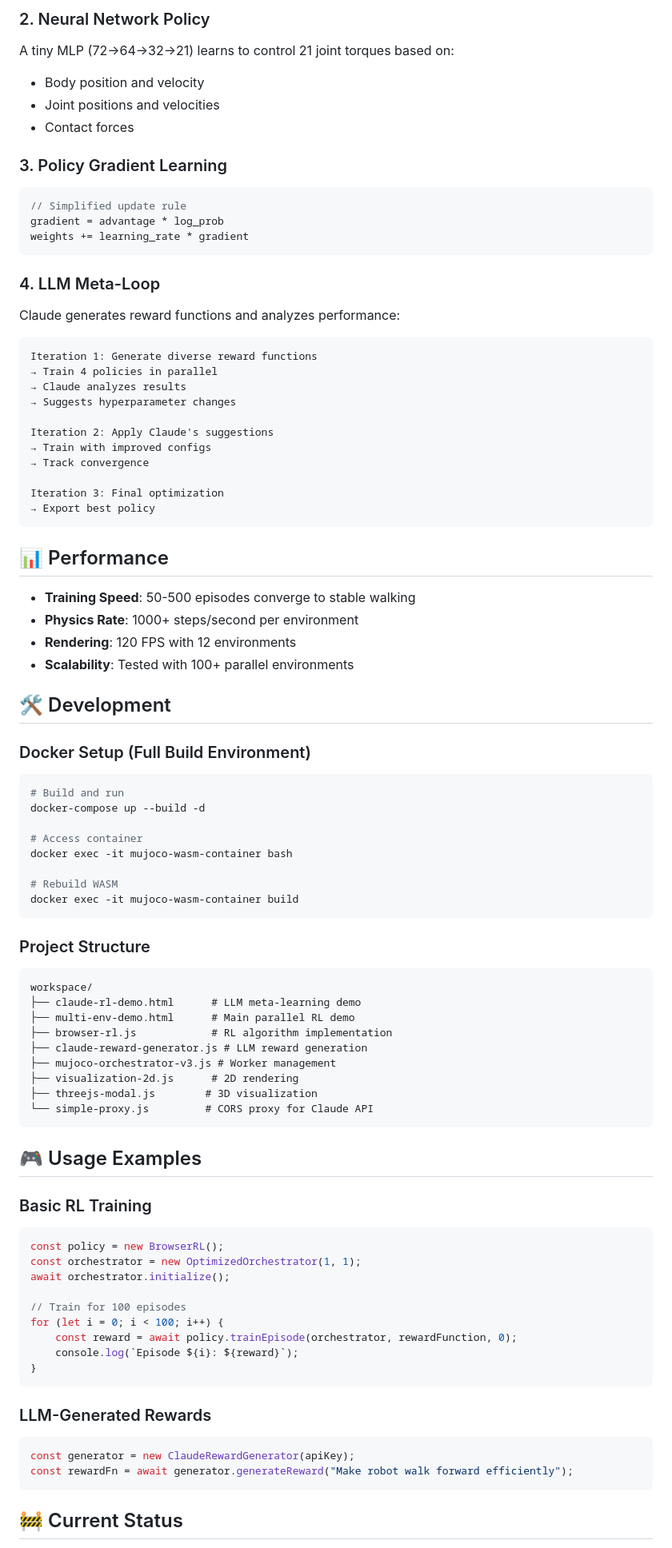
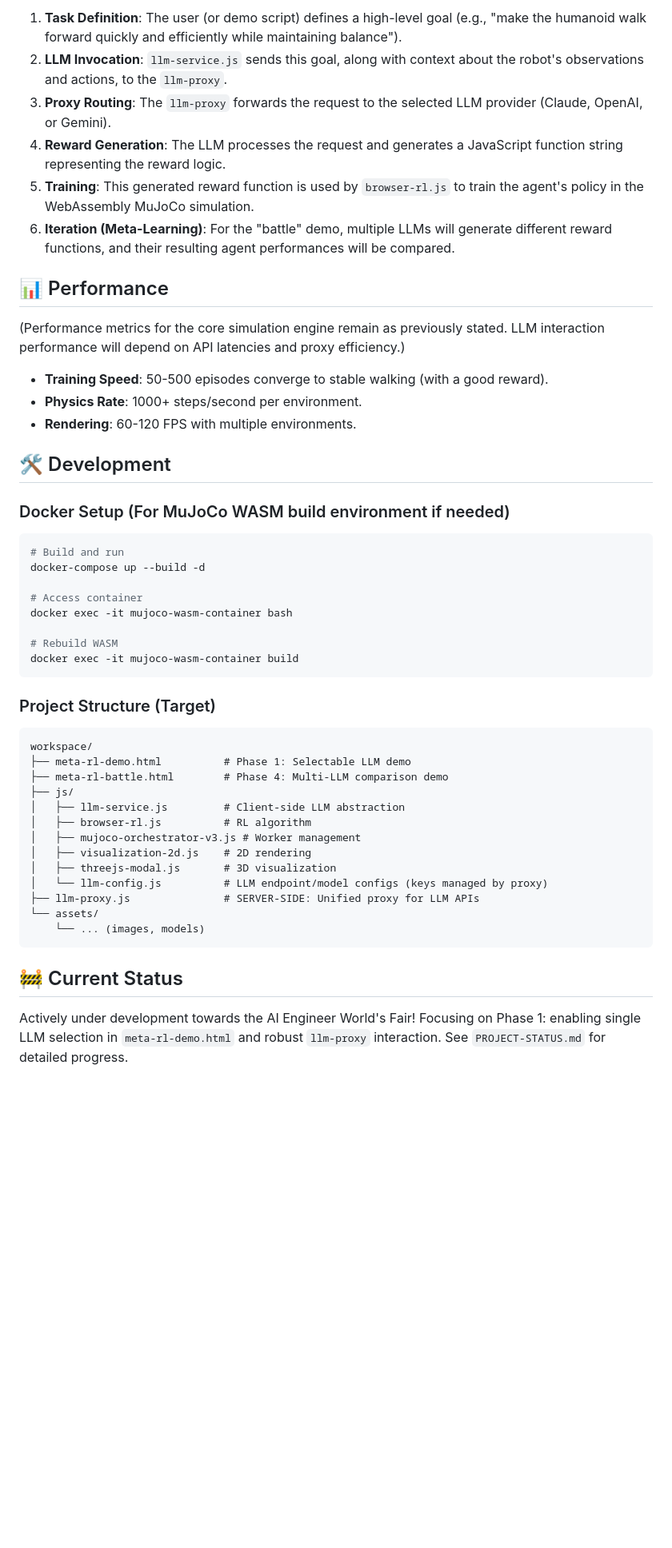
Before and after one commit to ninjaa/web-mujoco-gym, a Markdown page: README.md, the part around the change printed below. Shown: that part at 80% size. GitHub-like rendering; blank space fills up the shorter version.

````diff
--- a/README.md
+++ b/README.md
@@ -116,42 +148,20 @@ MuJoCo WASM runs in Web Workers, simulating humanoid robot dynamics at 1000+ Hz.
-### 2. Neural Network Policy
-A tiny MLP (72→64→32→21) learns to control 21 joint torques based on:
-- Body position and velocity
-- Joint positions and velocities
-- Contact forces
-
-### 3. Policy Gradient Learning
-```javascript
-// Simplified update rule
-gradient = advantage * log_prob
-weights += learning_rate * gradient
-```
-
-### 4. LLM Meta-Loop
-Claude generates reward functions and analyzes performance:
-```
-Iteration 1: Generate diverse reward functions
-→ Train 4 policies in parallel
-→ Claude analyzes results
-→ Suggests hyperparameter changes
-
-Iteration 2: Apply Claude's suggestions
-→ Train with improved configs
-→ Track convergence
-
-Iteration 3: Final optimization
-→ Export best policy
-```
+1.  **Task Definition**: The user (or demo script) defines a high-level goal (e.g., "make the humanoid walk forward quickly and efficiently while maintaining balance").
+2.  **LLM Invocation**: `llm-service.js` sends this goal, along with context about the robot's observations and actions, to the `llm-proxy`.
+3.  **Proxy Routing**: The `llm-proxy` forwards the request to the selected LLM provider (Claude, OpenAI, or Gemini).
+4.  **Reward Generation**: The LLM processes the request and generates a JavaScript function string representing the reward logic.
+5.  **Training**: This generated reward function is used by `browser-rl.js` to train the agent's policy in the WebAssembly MuJoCo simulation.
+6.  **Iteration (Meta-Learning)**: For the "battle" demo, multiple LLMs will generate different reward functions, and their resulting agent performances will be compared.
 
 ## 📊 Performance
+(Performance metrics for the core simulation engine remain as previously stated. LLM interaction performance will depend on API latencies and proxy efficiency.)
 
-- **Training Speed**: 50-500 episodes converge to stable walking
-- **Physics Rate**: 1000+ steps/second per environment
-- **Rendering**: 120 FPS with 12 environments
-- **Scalability**: Tested with 100+ parallel environments
+- **Training Speed**: 50-500 episodes converge to stable walking (with a good reward).
+- **Physics Rate**: 1000+ steps/second per environment.
+- **Rendering**: 60-120 FPS with multiple environments.
 
 ## 🛠️ Development
 
-### Docker Setup (Full Build Environment)
+### Docker Setup (For MuJoCo WASM build environment if needed)
 ```bash
 # Build and run
 docker-compose up --build -d
@@ -163,39 +173,23 @@ docker exec -it mujoco-wasm-container bash
 docker exec -it mujoco-wasm-container build
 ```
 
-### Project Structure
+### Project Structure (Target)
 ```
 workspace/
-├── claude-rl-demo.html      # LLM meta-learning demo
-├── multi-env-demo.html      # Main parallel RL demo
-├── browser-rl.js            # RL algorithm implementation
-├── claude-reward-generator.js # LLM reward generation
-├── mujoco-orchestrator-v3.js # Worker management
-├── visualization-2d.js      # 2D rendering
-├── threejs-modal.js        # 3D visualization
-└── simple-proxy.js         # CORS proxy for Claude API
-```
-
-## 🎮 Usage Examples
-
-### Basic RL Training
-```javascript
-const policy = new BrowserRL();
-const orchestrator = new OptimizedOrchestrator(1, 1);
-await orchestrator.initialize();
-
-// Train for 100 episodes
-for (let i = 0; i < 100; i++) {
-    const reward = await policy.trainEpisode(orchestrator, rewardFunction, 0);
-    console.log(`Episode ${i}: ${reward}`);
-}
-```
-
-### LLM-Generated Rewards
-```javascript
-const generator = new ClaudeRewardGenerator(apiKey);
-const rewardFn = await generator.generateReward("Make robot walk forward efficiently");
+├── meta-rl-demo.html          # Phase 1: Selectable LLM demo
+├── meta-rl-battle.html        # Phase 4: Multi-LLM comparison demo
+├── js/
+│   ├── llm-service.js         # Client-side LLM abstraction
+│   ├── browser-rl.js          # RL algorithm
+│   ├── mujoco-orchestrator-v3.js # Worker management
+│   ├── visualization-2d.js    # 2D rendering
+│   ├── threejs-modal.js       # 3D visualization
+│   └── llm-config.js          # LLM endpoint/model configs (keys managed by proxy)
+├── llm-proxy.js               # SERVER-SIDE: Unified proxy for LLM APIs
+└── assets/
+    └── ... (images, models)
 ```
 
 ## 🚧 Current Status
+Actively under development towards the AI Engineer World's Fair! Focusing on Phase 1: enabling single LLM selection in `meta-rl-demo.html` and robust `llm-proxy` interaction. See `PROJECT-STATUS.md` for detailed progress.
 
````
Also changed, not shown: other parts of README.md (+129 -141 lines), workspace/RL_SYSTEM_OVERVIEW.md (added, +122 -0 lines), workspace/assets/LLM-SCENE-GENERATION-VISION.md (added, +146 -0 lines).
